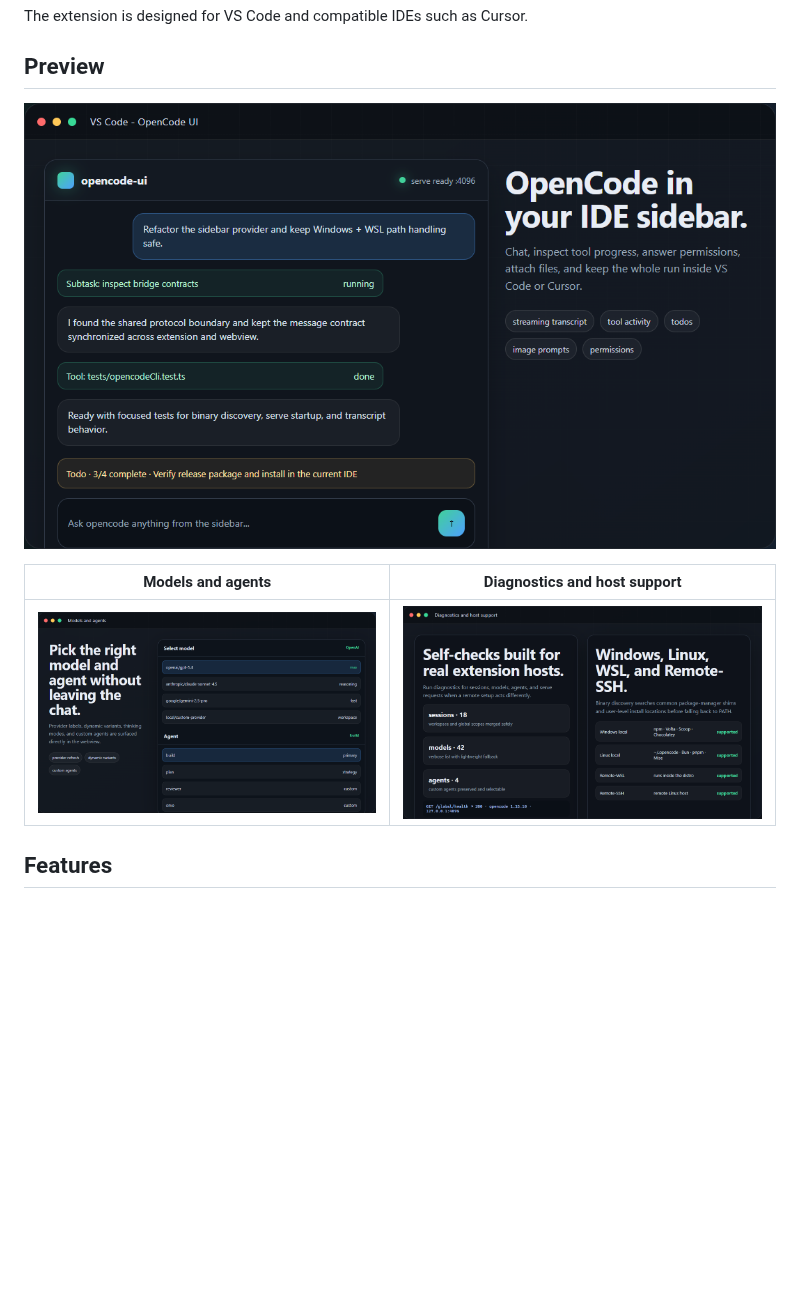
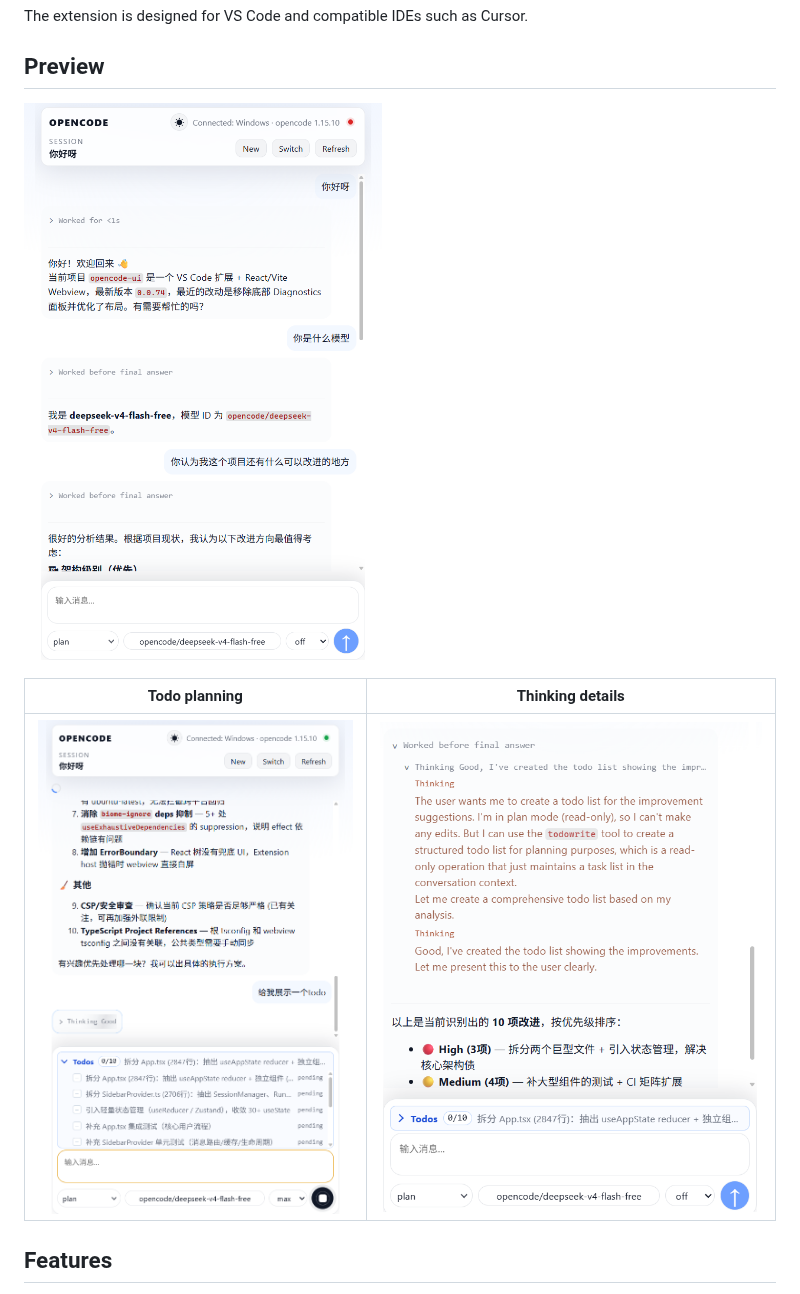
Before and after one commit to tiyuhujiao/opencodeUI, a Markdown page: README.md, the part around one of its changes. Rendered like a GitHub page; pictures changed too: docs/images/opencode-ui-chat.png, docs/images/opencode-ui-diagnostics.png, docs/images/opencode-ui-models.png; blank space fills up the shorter version.

```diff
--- a/README.md
+++ b/README.md
@@ -10,5 +10,5 @@ The extension is designed for VS Code and compatible IDEs such as Cursor.
 
 ![opencode-ui chat sidebar](./docs/images/opencode-ui-chat.png)
 
-| Models and agents | Diagnostics and host support |
+| Todo planning | Thinking details |
 | --- | --- |
```
Also changed, not shown: other parts of README.md (+1 -1 lines), README.zh-CN.md (+2 -2 lines).
